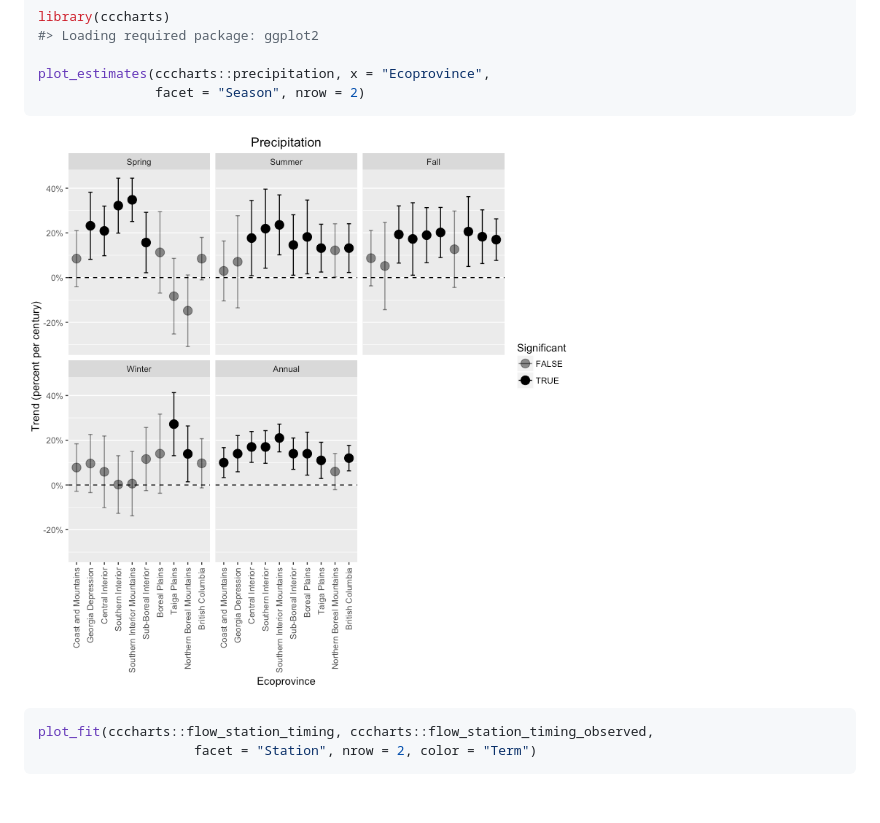
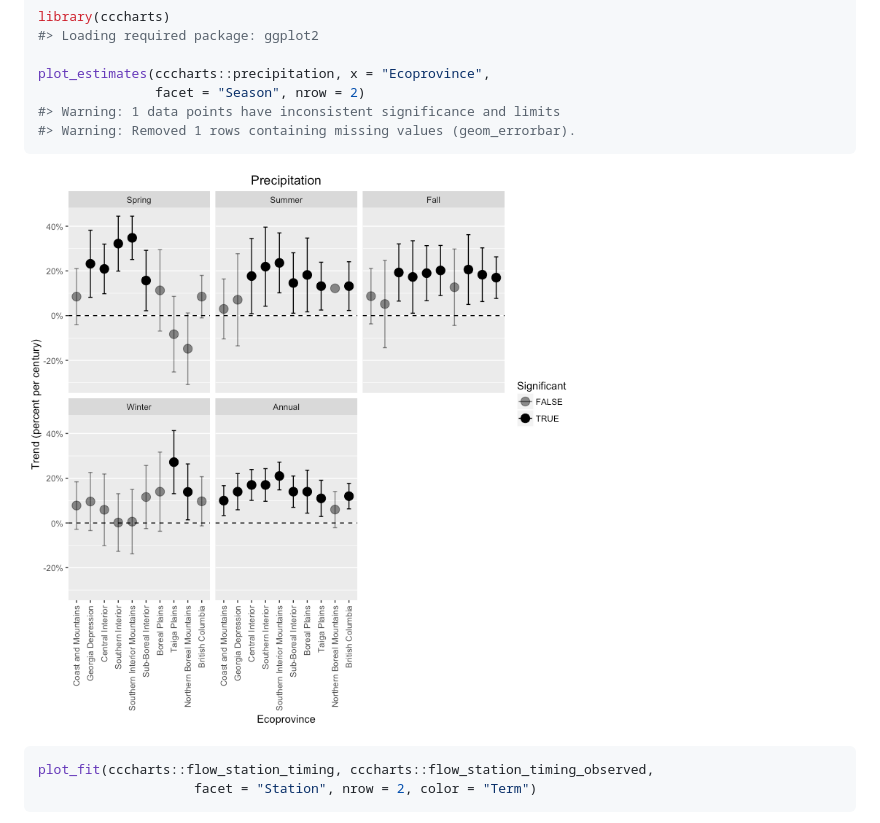
Before and after one commit to bcgov/cccharts, a Markdown page: README.md, the part around the change. Rendered like a GitHub page; pictures changed too: README-unnamed-chunk-2-1.png; blank space fills up the shorter version.

````diff
--- a/README.md
+++ b/README.md
@@ -19,6 +19,8 @@ library(cccharts)
 
 plot_estimates(cccharts::precipitation, x = "Ecoprovince",
                facet = "Season", nrow = 2)
+#> Warning: 1 data points have inconsistent significance and limits
+#> Warning: Removed 1 rows containing missing values (geom_errorbar).
 ```
 
 ![](README-unnamed-chunk-2-1.png)
````
